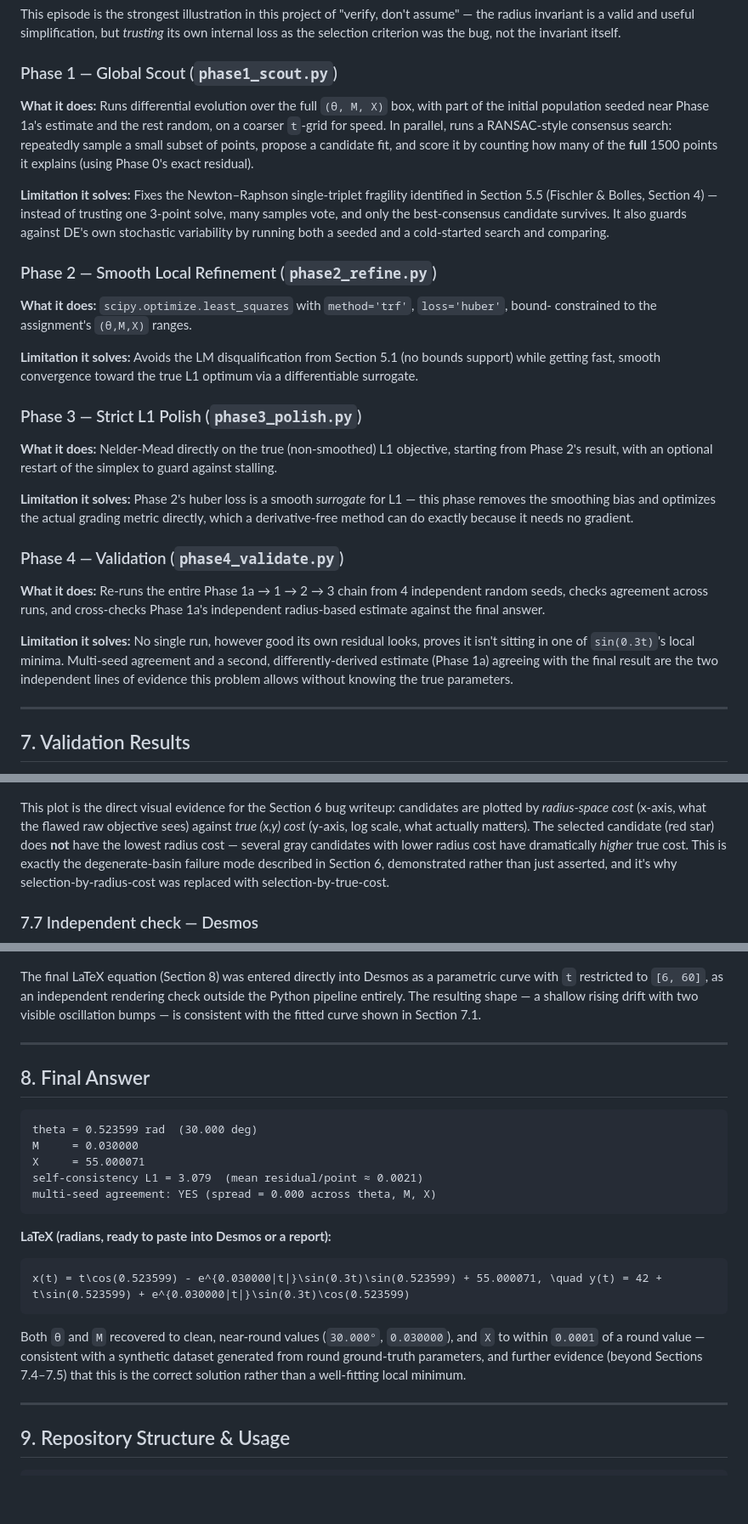
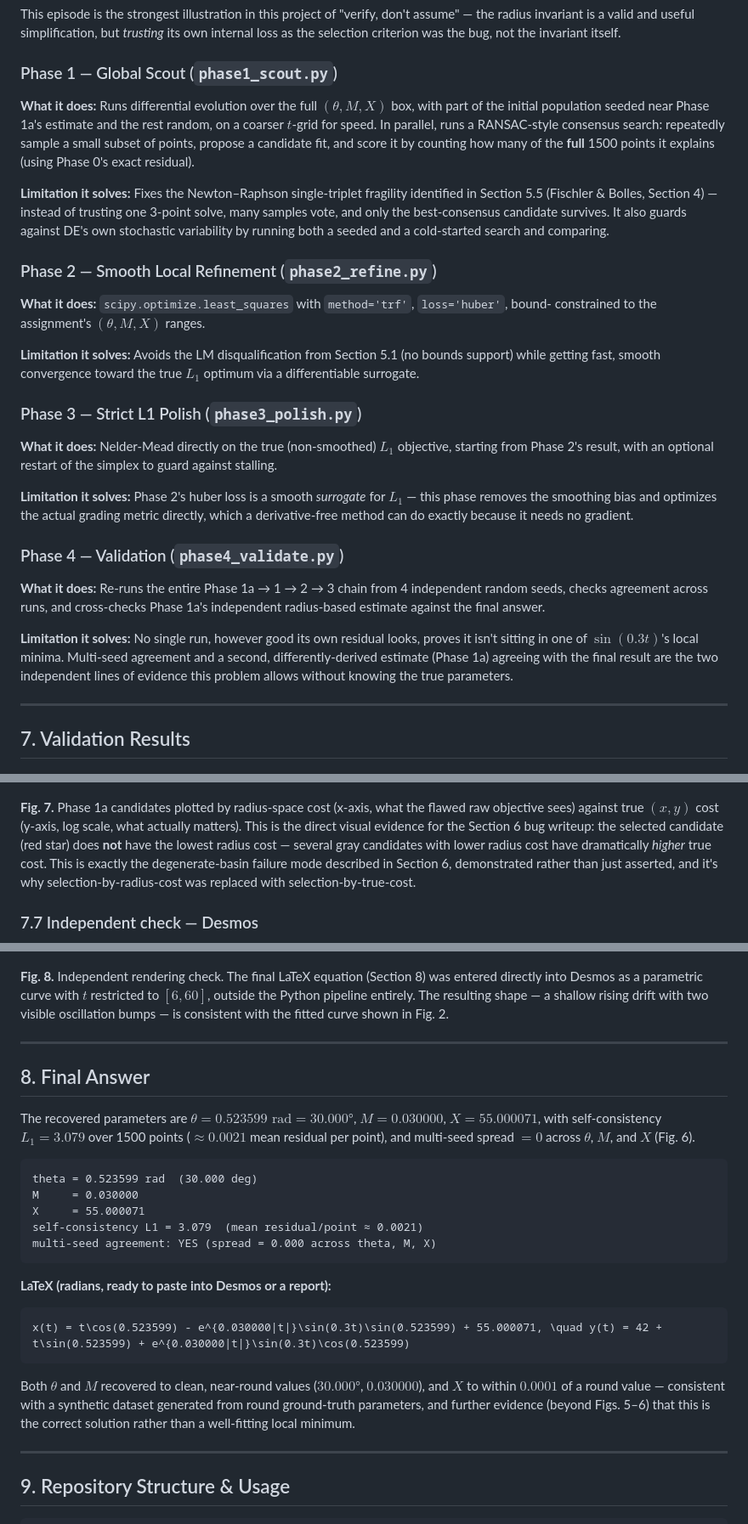
Before and after one commit to chaitanya123456700/parametric-curve-recovery, a Markdown page: README.md, 3 parts joined by grey strips. Shown at 85% size. GitHub-like rendering; blank space fills up the shorter version.

````diff
--- a/README.md
+++ b/README.md
@@ -282,8 +302,8 @@ the selection criterion was the bug, not the invariant itself.
 
 ### Phase 1 — Global Scout (`phase1_scout.py`)
 
-**What it does:** Runs differential evolution over the full `(θ, M, X)` box, with part of the
-initial population seeded near Phase 1a's estimate and the rest random, on a coarser `t`-grid
+**What it does:** Runs differential evolution over the full $(\theta, M, X)$ box, with part of
+the initial population seeded near Phase 1a's estimate and the rest random, on a coarser $t$-grid
 for speed. In parallel, runs a RANSAC-style consensus search: repeatedly sample a small subset
 of points, propose a candidate fit, and score it by counting how many of the **full** 1500
 points it explains (using Phase 0's exact residual).
@@ -296,31 +316,31 @@ stochastic variability by running both a seeded and a cold-started search and co
 ### Phase 2 — Smooth Local Refinement (`phase2_refine.py`)
 
 **What it does:** `scipy.optimize.least_squares` with `method='trf'`, `loss='huber'`, bound-
-constrained to the assignment's `(θ,M,X)` ranges.
+constrained to the assignment's $(\theta, M, X)$ ranges.
 
 **Limitation it solves:** Avoids the LM disqualification from Section 5.1 (no bounds support)
-while getting fast, smooth convergence toward the true L1 optimum via a differentiable
+while getting fast, smooth convergence toward the true $L_1$ optimum via a differentiable
 surrogate.
 
 ### Phase 3 — Strict L1 Polish (`phase3_polish.py`)
 
-**What it does:** Nelder-Mead directly on the true (non-smoothed) L1 objective, starting from
-Phase 2's result, with an optional restart of the simplex to guard against stalling.
+**What it does:** Nelder-Mead directly on the true (non-smoothed) $L_1$ objective, starting
+from Phase 2's result, with an optional restart of the simplex to guard against stalling.
 
-**Limitation it solves:** Phase 2's huber loss is a smooth *surrogate* for L1 — this phase
+**Limitation it solves:** Phase 2's huber loss is a smooth *surrogate* for $L_1$ — this phase
 removes the smoothing bias and optimizes the actual grading metric directly, which a
 derivative-free method can do exactly because it needs no gradient.
 
 ### Phase 4 — Validation (`phase4_validate.py`)
 
 **What it does:** Re-runs the entire Phase 1a → 1 → 2 → 3 chain from 4 independent random
-seeds, checks agreement across runs, and cross-checks Phase 1a's independent
-radius-based estimate against the final answer.
+seeds, checks agreement across runs, and cross-checks Phase 1a's independent radius-based
+estimate against the final answer.
 
 **Limitation it solves:** No single run, however good its own residual looks, proves it isn't
-sitting in one of `sin(0.3t)`'s local minima. Multi-seed agreement and a second,
-differently-derived estimate (Phase 1a) agreeing with the final result are the two
-independent lines of evidence this problem allows without knowing the true parameters.
+sitting in one of $\sin(0.3t)$'s local minima. Multi-seed agreement and a second,
+differently-derived estimate (Phase 1a) agreeing with the final result are the two independent
+lines of evidence this problem allows without knowing the true parameters.
 
 ---
 
@@ -375,26 +399,30 @@ evidence in this report: the result is not an artifact of one lucky seed.
 
 ![Phase 1a diagnostic](Validation_Results/phase1a_diagnostic.png)
 
-This plot is the direct visual evidence for the Section 6 bug writeup: candidates are plotted
-by *radius-space cost* (x-axis, what the flawed raw objective sees) against *true (x,y) cost*
-(y-axis, log scale, what actually matters). The selected candidate (red star) does **not** have
-the lowest radius cost — several gray candidates with lower radius cost have dramatically
-*higher* true cost. This is exactly the degenerate-basin failure mode described in Section 6,
-demonstrated rather than just asserted, and it's why selection-by-radius-cost was replaced with
-selection-by-true-cost.
+**Fig. 7.** Phase 1a candidates plotted by radius-space cost (x-axis, what the flawed raw
+objective sees) against true $(x,y)$ cost (y-axis, log scale, what actually matters). This is
+the direct visual evidence for the Section 6 bug writeup: the selected candidate (red star)
+does **not** have the lowest radius cost — several gray candidates with lower radius cost have
+dramatically *higher* true cost. This is exactly the degenerate-basin failure mode described in
+Section 6, demonstrated rather than just asserted, and it's why selection-by-radius-cost was
+replaced with selection-by-true-cost.
 
 ### 7.7 Independent check — Desmos
 
 ![Desmos graph](desmos-parametric-fit-verification/desmos_plot.png)
 
-The final LaTeX equation (Section 8) was entered directly into Desmos as a parametric curve
-with `t` restricted to `[6, 60]`, as an independent rendering check outside the Python
+**Fig. 8.** Independent rendering check. The final LaTeX equation (Section 8) was entered
+directly into Desmos as a parametric curve with $t$ restricted to $[6, 60]$, outside the Python
 pipeline entirely. The resulting shape — a shallow rising drift with two visible oscillation
-bumps — is consistent with the fitted curve shown in Section 7.1.
+bumps — is consistent with the fitted curve shown in Fig. 2.
 
 ---
 
 ## 8. Final Answer
+
+The recovered parameters are $\theta = 0.523599\text{ rad} = 30.000°$, $M = 0.030000$,
+$X = 55.000071$, with self-consistency $L_1 = 3.079$ over 1500 points ($\approx 0.0021$ mean
+residual per point), and multi-seed spread $= 0$ across $\theta$, $M$, and $X$ (Fig. 6).
 
 ```
 theta = 0.523599 rad  (30.000 deg)
@@ -410,9 +438,9 @@ multi-seed agreement: YES (spread = 0.000 across theta, M, X)
 x(t) = t\cos(0.523599) - e^{0.030000|t|}\sin(0.3t)\sin(0.523599) + 55.000071, \quad y(t) = 42 + t\sin(0.523599) + e^{0.030000|t|}\sin(0.3t)\cos(0.523599)
 ```
 
-Both `θ` and `M` recovered to clean, near-round values (`30.000°`, `0.030000`), and `X` to
-within `0.0001` of a round value — consistent with a synthetic dataset generated from round
-ground-truth parameters, and further evidence (beyond Sections 7.4–7.5) that this is the correct
+Both $\theta$ and $M$ recovered to clean, near-round values ($30.000°$, $0.030000$), and $X$ to
+within $0.0001$ of a round value — consistent with a synthetic dataset generated from round
+ground-truth parameters, and further evidence (beyond Figs. 5–6) that this is the correct
 solution rather than a well-fitting local minimum.
 
 ---
````
Also changed, not shown: other parts of README.md (+118 -94 lines).
